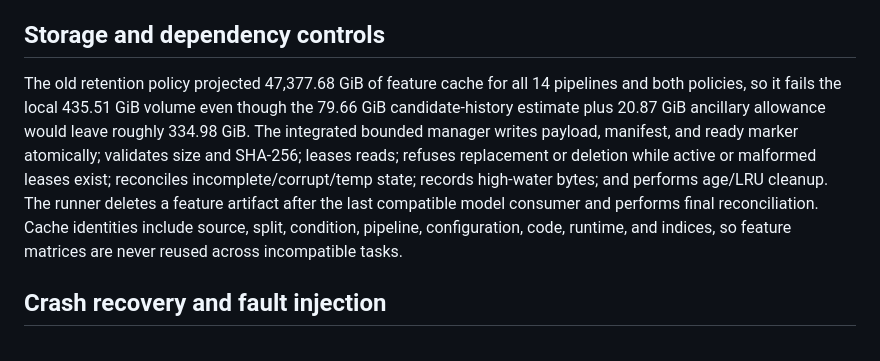
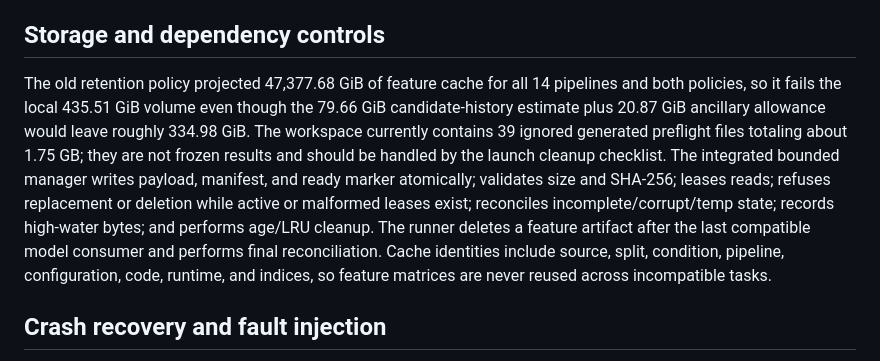
Before and after one commit to mdshoaibuddinchanda/AutoFE-ShiftBench, a Markdown page: provenance/performance_recovery_report.md, the part around the change. Drawn GitHub-style.

Commit message:
Record generated preflight storage footprint

```diff
--- a/provenance/performance_recovery_report.md
+++ b/provenance/performance_recovery_report.md
@@ -39,7 +39,7 @@ One-to-four-worker prediction hashes had zero mismatches.  A temporary Sonar Aut
 
 ## Storage and dependency controls
 
-The old retention policy projected 47,377.68 GiB of feature cache for all 14 pipelines and both policies, so it fails the local 435.51 GiB volume even though the 79.66 GiB candidate-history estimate plus 20.87 GiB ancillary allowance would leave roughly 334.98 GiB.  The integrated bounded manager writes payload, manifest, and ready marker atomically; validates size and SHA-256; leases reads; refuses replacement or deletion while active or malformed leases exist; reconciles incomplete/corrupt/temp state; records high-water bytes; and performs age/LRU cleanup.  The runner deletes a feature artifact after the last compatible model consumer and performs final reconciliation.  Cache identities include source, split, condition, pipeline, configuration, code, runtime, and indices, so feature matrices are never reused across incompatible tasks.
+The old retention policy projected 47,377.68 GiB of feature cache for all 14 pipelines and both policies, so it fails the local 435.51 GiB volume even though the 79.66 GiB candidate-history estimate plus 20.87 GiB ancillary allowance would leave roughly 334.98 GiB.  The workspace currently contains 39 ignored generated preflight files totaling about 1.75 GB; they are not frozen results and should be handled by the launch cleanup checklist.  The integrated bounded manager writes payload, manifest, and ready marker atomically; validates size and SHA-256; leases reads; refuses replacement or deletion while active or malformed leases exist; reconciles incomplete/corrupt/temp state; records high-water bytes; and performs age/LRU cleanup.  The runner deletes a feature artifact after the last compatible model consumer and performs final reconciliation.  Cache identities include source, split, condition, pipeline, configuration, code, runtime, and indices, so feature matrices are never reused across incompatible tasks.
 
 ## Crash recovery and fault injection
 
```
Also changed, not shown: provenance/reviewer1_optimization_plan_v1.md (+1 -1 lines).
